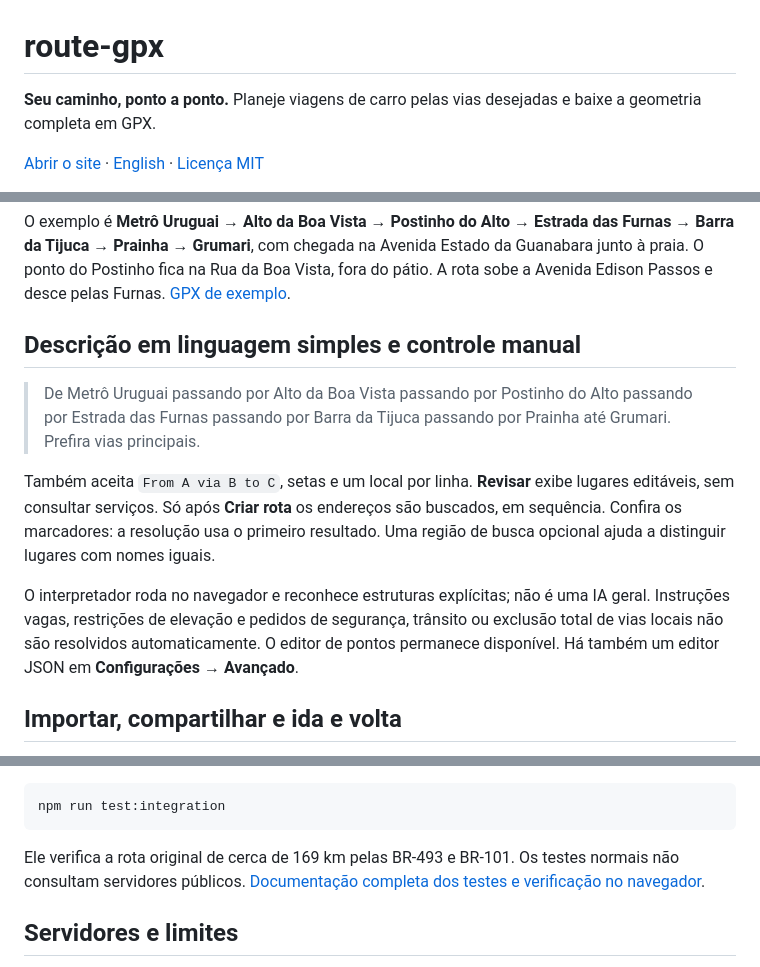
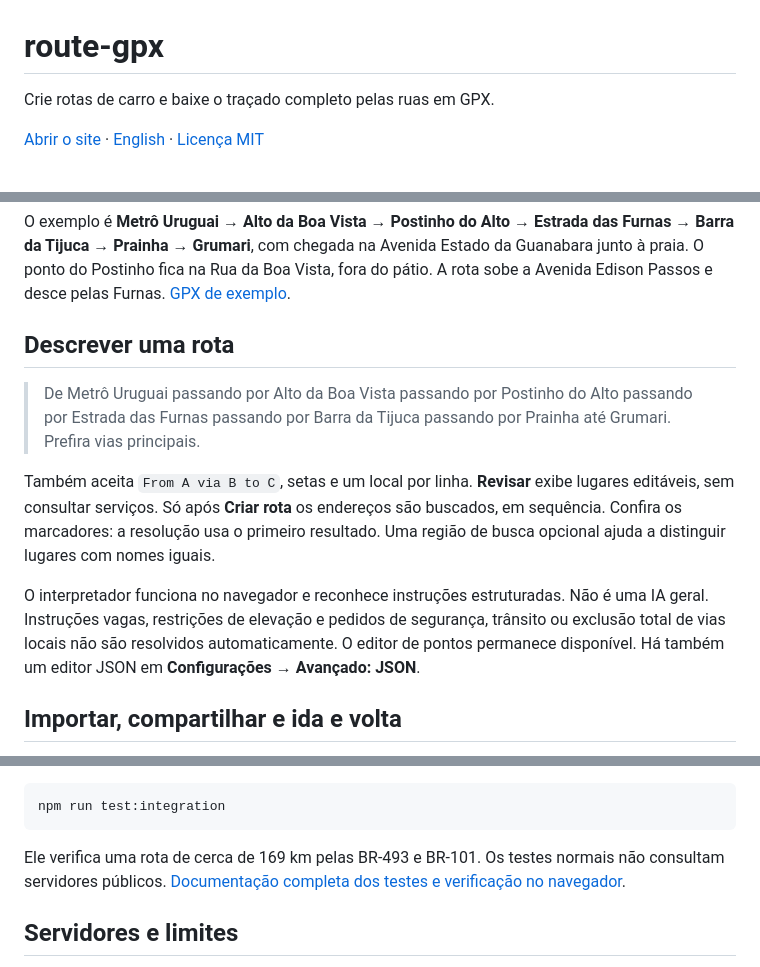
Before and after one commit to t00ls-dev/route-gpx, a Markdown page: README.pt-BR.md, 3 parts joined by grey strips. GitHub-like rendering.

````diff
--- a/README.pt-BR.md
+++ b/README.pt-BR.md
@@ -1,6 +1,6 @@
 # route-gpx
 
-**Seu caminho, ponto a ponto.** Planeje viagens de carro pelas vias desejadas e baixe a geometria completa em GPX.
+Crie rotas de carro e baixe o traçado completo pelas ruas em GPX.
 
 [Abrir o site](https://t00ls-dev.github.io/route-gpx/) · [English](README.md) · [Licença MIT](LICENSE)
 
@@ -19,13 +21,13 @@ A interface é clara e tem contraste forte, mesmo se o sistema preferir tema esc
 
 O exemplo é **Metrô Uruguai → Alto da Boa Vista → Postinho do Alto → Estrada das Furnas → Barra da Tijuca → Prainha → Grumari**, com chegada na Avenida Estado da Guanabara junto à praia. O ponto do Postinho fica na Rua da Boa Vista, fora do pátio. A rota sobe a Avenida Edison Passos e desce pelas Furnas. [GPX de exemplo](docs/example.gpx).
 
-## Descrição em linguagem simples e controle manual
+## Descrever uma rota
 
 > De Metrô Uruguai passando por Alto da Boa Vista passando por Postinho do Alto passando por Estrada das Furnas passando por Barra da Tijuca passando por Prainha até Grumari. Prefira vias principais.
 
 Também aceita `From A via B to C`, setas e um local por linha. **Revisar** exibe lugares editáveis, sem consultar serviços. Só após **Criar rota** os endereços são buscados, em sequência. Confira os marcadores: a resolução usa o primeiro resultado. Uma região de busca opcional ajuda a distinguir lugares com nomes iguais.
 
-O interpretador roda no navegador e reconhece estruturas explícitas; não é uma IA geral. Instruções vagas, restrições de elevação e pedidos de segurança, trânsito ou exclusão total de vias locais não são resolvidos automaticamente. O editor de pontos permanece disponível. Há também um editor JSON em **Configurações → Avançado**.
+O interpretador funciona no navegador e reconhece instruções estruturadas. Não é uma IA geral. Instruções vagas, restrições de elevação e pedidos de segurança, trânsito ou exclusão total de vias locais não são resolvidos automaticamente. O editor de pontos permanece disponível. Há também um editor JSON em **Configurações → Avançado: JSON**.
 
 ## Importar, compartilhar e ida e volta
 
@@ -51,7 +53,7 @@ Abra a URL `/route-gpx/` indicada pelo Vite. O teste de rede é opcional e fica
 npm run test:integration
 ```
 
-Ele verifica a rota original de cerca de 169 km pelas BR-493 e BR-101. Os testes normais não consultam servidores públicos. [Documentação completa dos testes e verificação no navegador](README.md#checks).
+Ele verifica uma rota de cerca de 169 km pelas BR-493 e BR-101. Os testes normais não consultam servidores públicos. [Documentação completa dos testes e verificação no navegador](README.md#checks).
 
 ## Servidores e limites
 
````
Also changed, not shown: other parts of README.pt-BR.md (+3 -1 lines), README.md (+7 -5 lines), docs/dark.png, docs/mobile.png, 10 other files.
